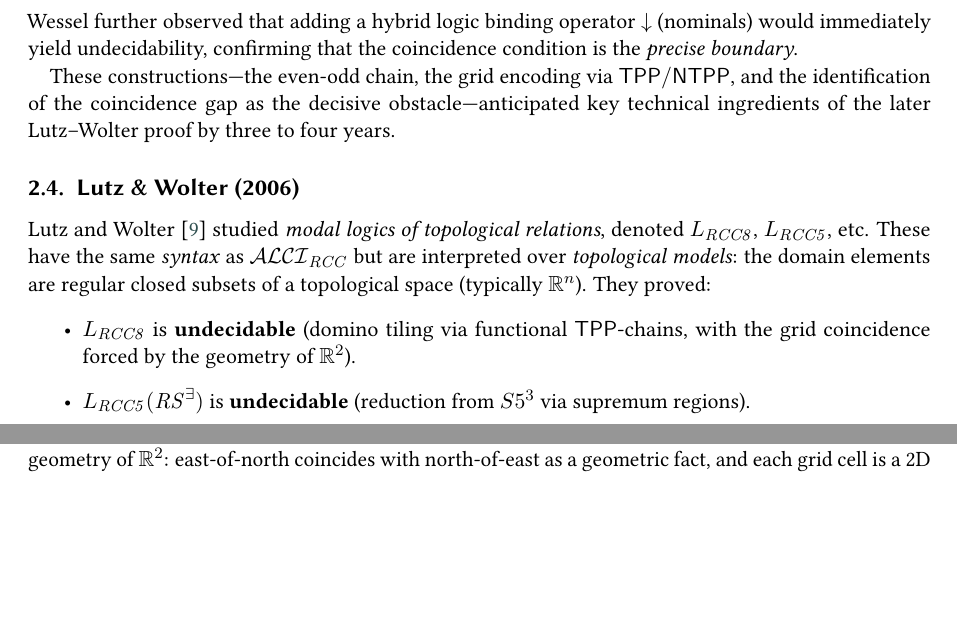
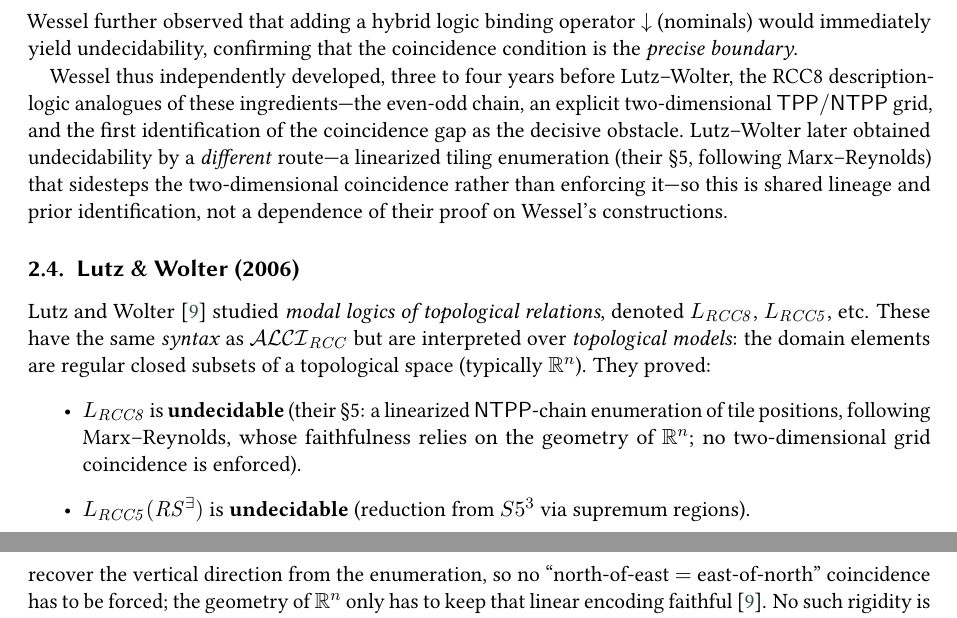
Before and after one commit to lambdamikel/alcircc5, a LaTeX document (papers/overview_ALCIRCC5.tex): two parts of pages 3 and 5 of 28 before the commit and two parts of pages 3 and 6 of 28 after it, joined at a grey line, cut so that both start at the same text, the shorter picture padded with empty space. Compiled offline with pdfLaTeX; a LaTeX package or settings file that is missing is left out.

Commit message:
Overview papers: correct the Lutz-Wolter framing (same fix as the LRCC8_vs paper)
Both overviews carried the same overclaim and the same inaccurate description
of L-W's construction that were just fixed in LRCC8_vs_ALCIRCC8 and the README,
now verified against the primary source (L-W, LMCS 2(2:5) 2006). Four spots in
each of overview_ALCIRCC5.tex and overview_ALCIRCC5_arxiv_candidate.tex:

- "These constructions ... anticipated key technical ingredients of the later
  Lutz-Wolter proof" (implies dependence) -> "Wessel independently developed
  the RCC8-DL analogues ... and was first to identify the obstruction;
  Lutz-Wolter later obtained undecidability by a different route -- a
  linearized tiling enumeration (their S5, Marx-Reynolds) that sidesteps the
  2-D coincidence -- so this is shared lineage and prior identification, not a
  dependence of their proof on Wessel's constructions."
- L_RCC8 bullet: "domino tiling ... with the grid coincidence forced by the
  geometry of R^2" -> their S5 linearized NTPP-chain enumeration (Marx-Reynolds)
  whose faithfulness relies on the geometry of R^n; no 2-D coincidence enforced.
- Blocked-routes table row: "Domino via topological TPP / Grid coincidence" ->
  "Linearized topological enumeration / Topological rigidity".
- Concrete-attempt remark: L-W "resolves the coincidence obstruction ...
  east-of-north coincides with north-of-east as a geometric fact" -> L-W
  *circumvent* it by linearizing; the geometry only keeps the linear encoding
  faithful.

The non-transfer conclusion and Wessel's defensible priority (native 2-D grid +
first identification of the obstruction, predating L-W) are unchanged. Both
papers recompile clean (28 pp, 0 errors / 0 undefined).

Co-Authored-By: Claude Opus 4.8 <noreply@anthropic.com>

```diff
--- a/papers/overview_ALCIRCC5.tex
+++ b/papers/overview_ALCIRCC5.tex
@@ -342,10 +342,16 @@ $\downarrow$ (nominals) would immediately yield undecidability,
 confirming that the coincidence condition is the \emph{precise
 boundary}.
 
-These constructions---the even-odd chain, the grid encoding via
-$\TPP/\NTPP$, and the identification of the coincidence gap as
-the decisive obstacle---anticipated key technical ingredients of
-the later Lutz--Wolter proof by three to four years.
+Wessel thus independently developed, three to four years before
+Lutz--Wolter, the RCC8 description-logic analogues of these
+ingredients---the even-odd chain, an explicit two-dimensional
+$\TPP/\NTPP$ grid, and the first identification of the coincidence
+gap as the decisive obstacle.  Lutz--Wolter later obtained
+undecidability by a \emph{different} route---a linearized tiling
+enumeration (their~\S5, following Marx--Reynolds) that sidesteps the
+two-dimensional coincidence rather than enforcing it---so this is
+shared lineage and prior identification, not a dependence of their
+proof on Wessel's constructions.
 
 \subsection{Lutz \& Wolter (2006)}
 
@@ -356,9 +362,10 @@ interpreted over \emph{topological models}: the domain elements
 are regular closed subsets of a topological space (typically~$\reals^n$).
 They proved:
 \begin{itemize}
-  \item $\LRCC{8}$ is \textbf{undecidable} (domino tiling via
-    functional $\TPP$-chains, with the grid coincidence forced
-    by the geometry of $\reals^2$).
+  \item $\LRCC{8}$ is \textbf{undecidable} (their~\S5: a linearized
+    $\NTPP$-chain enumeration of tile positions, following
+    Marx--Reynolds, whose faithfulness relies on the geometry of
+    $\reals^n$; no two-dimensional grid coincidence is enforced).
   \item $\LRCC{5}(\mathit{RS}^\exists)$ is \textbf{undecidable}
     (reduction from $S5^3$ via supremum regions).
   \item $\LRCC{5}(\mathit{RS})$ is \textbf{open}. Lutz and Wolter
@@ -546,6 +553,3 @@ distinct grid cells distinct.
 \begin{remark}
 The failure mode is structurally different from the RCC5 one but
 traces back to the same root cause.  Lutz--Wolter's $\LRCC{8}$
-reduction resolves the coincidence obstruction using topological
-geometry of $\reals^2$: east-of-north coincides with north-of-east
-as a geometric fact, and each grid cell is a 2D region whose
@@ -554,3 +558,7 @@ distinct~\cite{LutzWolter2006}.  No such rigidity is available in
+(the Marx--Reynolds enumeration) and recover the vertical direction
+from the enumeration, so no ``north-of-east $=$ east-of-north''
+coincidence has to be forced; the geometry of $\reals^n$ only has to
+keep that linear encoding faithful~\cite{LutzWolter2006}.  No such rigidity is available in
 the abstract RCC8 semantics of $\ALCIRCC{8}$: a pure composition
 table allows corner points to merge freely, and the $\TPPI/\NTPPI$
 distinction---while useful locally for a direct/indirect
```
Also changed, not shown: papers/overview_ALCIRCC5_arxiv_candidate.tex (+21 -13 lines), papers/overview_ALCIRCC5.pdf, papers/overview_ALCIRCC5_arxiv_candidate.pdf, papers/overview_ALCIRCC5.tex (6 more changed lines).
